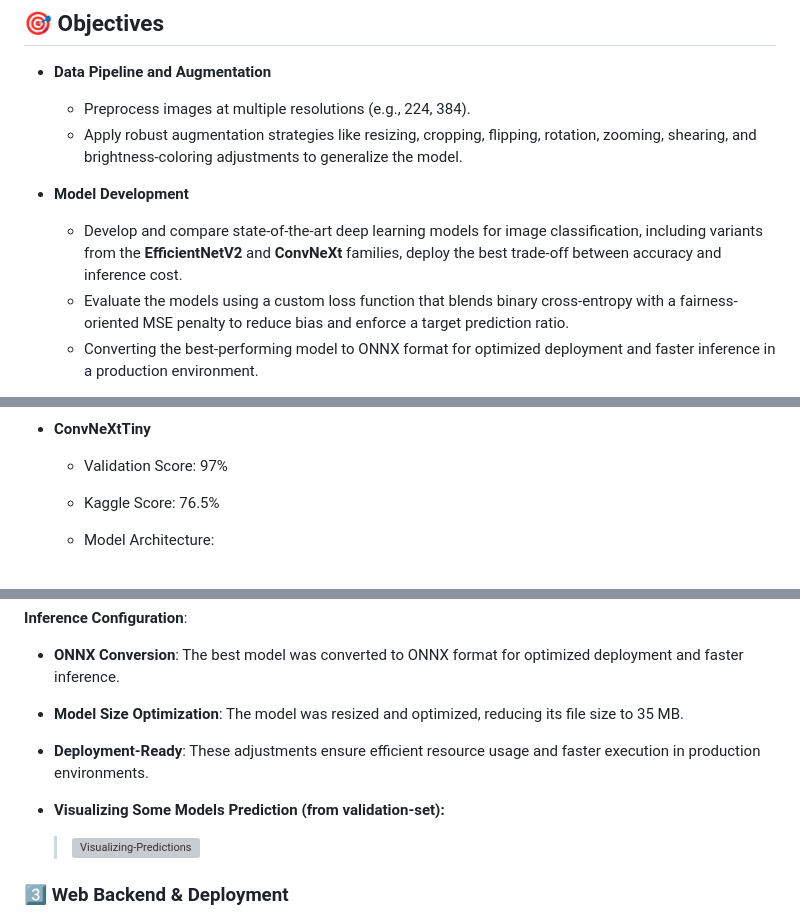
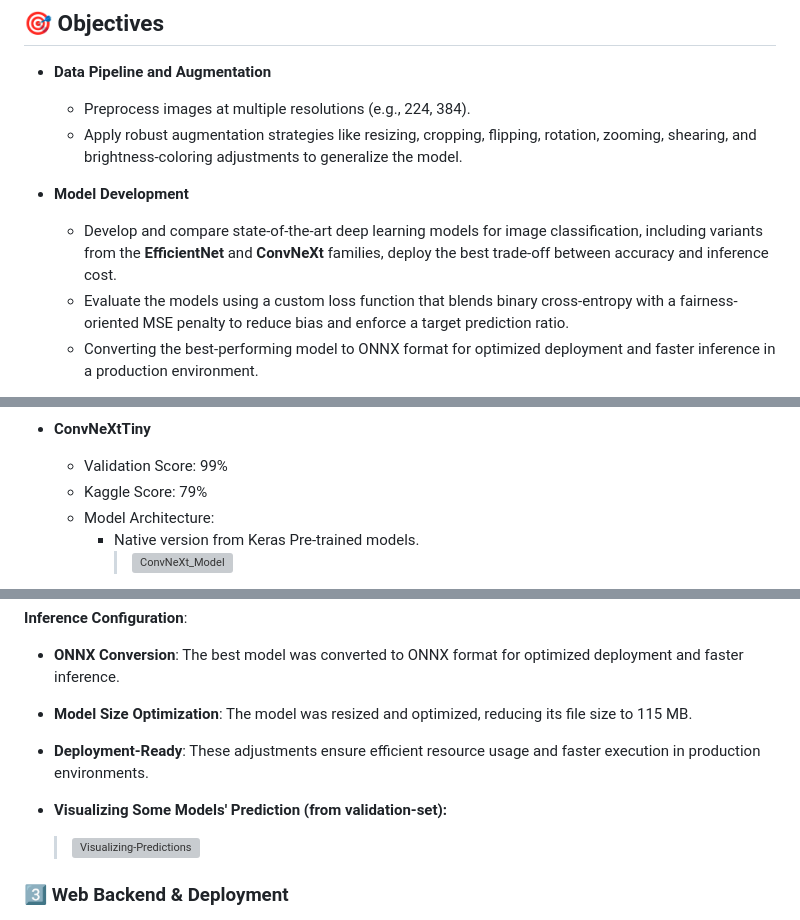
Before and after one commit to abduulrahmankhalid/AI-Generated-Images-Detection, a Markdown page: README.md, 3 parts joined by grey strips. GitHub-like rendering; grey boxes are pictures that could not be loaded.

```diff
--- a/README.md
+++ b/README.md
@@ -24,7 +24,7 @@
 
 - **Model Development**
 
-  - Develop and compare state-of-the-art deep learning models for image classification, including variants from the **EfficientNetV2** and **ConvNeXt** families, deploy the best trade-off between accuracy and inference cost.
+  - Develop and compare state-of-the-art deep learning models for image classification, including variants from the **EfficientNet** and **ConvNeXt** families, deploy the best trade-off between accuracy and inference cost.
   - Evaluate the models using a custom loss function that blends binary cross-entropy with a fairness-oriented MSE penalty to reduce bias and enforce a target prediction ratio.
   - Converting the best-performing model to ONNX format for optimized deployment and faster inference in a production environment.
 
@@ -96,7 +88,9 @@ We experimented with multiple high-performing models:
 
 - **ConvNeXtTiny**
 
-  - Validation Score: 97%
-  - Kaggle Score: 76.5%
+  - Validation Score: 99%
+  - Kaggle Score: 79%
   - Model Architecture:
+    - Native version from Keras Pre-trained models.
+      > ![ConvNeXt_Model](https://github.com/user-attachments/assets/80583a04-04d6-466b-a858-cec70b542c75)
 
@@ -141,9 +145,9 @@ While **ConvNeXtTiny** achieved the highest performance, **EfficientNetV2B2** wa
 
 **Inference Configuration**:
 - **ONNX Conversion**: The best model was converted to ONNX format for optimized deployment and faster inference.
-- **Model Size Optimization**: The model was resized and optimized, reducing its file size to 35 MB.
+- **Model Size Optimization**: The model was resized and optimized, reducing its file size to 115 MB.
 - **Deployment-Ready**: These adjustments ensure efficient resource usage and faster execution in production environments.
-- **Visualizing Some Models Prediction (from validation-set):**
+- **Visualizing Some Models' Prediction (from validation-set):**
 
   >![Visualizing-Predictions](https://github.com/user-attachments/assets/43d7972c-e6ba-4467-869e-7ae8ca65265e)
 
```
Also changed, not shown: other parts of README.md (+28 -26 lines).
